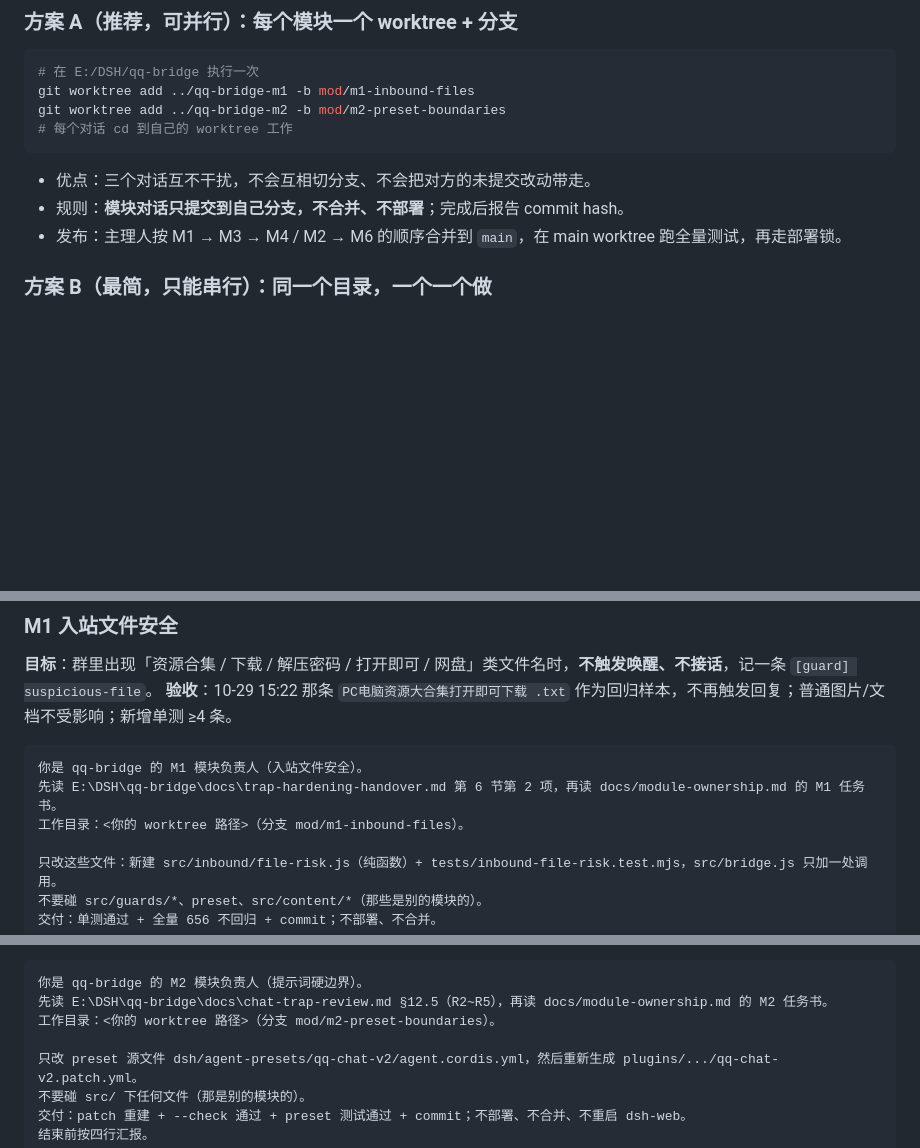
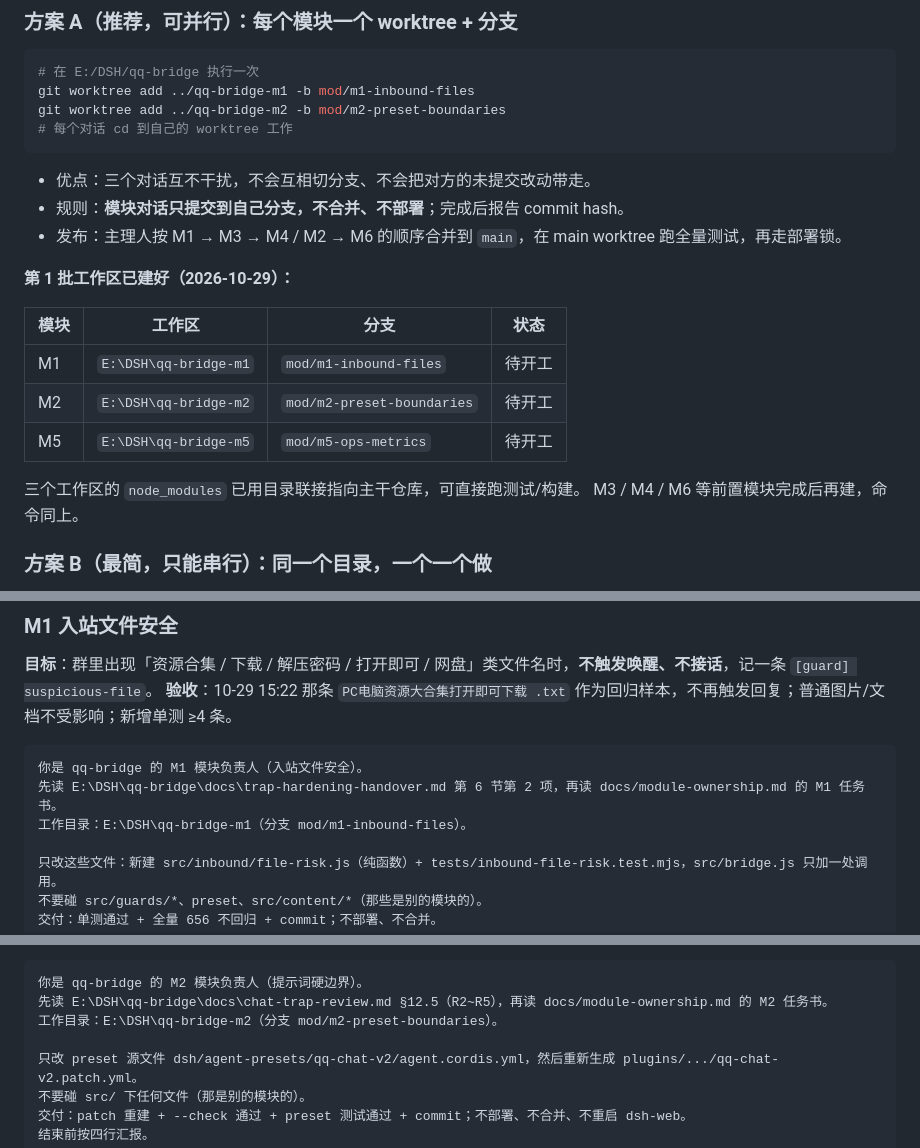
Before and after one commit to lantianbw/my_first-git, a Markdown page: docs/module-ownership.md, 3 parts joined by grey strips. Drawn GitHub-style; blank space fills up the shorter version.

Commit message:
docs: 模块手册补第 1 批工作区实际路径

````diff
--- a/docs/module-ownership.md
+++ b/docs/module-ownership.md
@@ -91,6 +91,17 @@ git worktree add ../qq-bridge-m2 -b mod/m2-preset-boundaries
 - 规则：**模块对话只提交到自己分支，不合并、不部署**；完成后报告 commit hash。
 - 发布：主理人按 M1 → M3 → M4 / M2 → M6 的顺序合并到 `main`，在 main worktree 跑全量测试，再走部署锁。
 
+**第 1 批工作区已建好（2026-10-29）：**
+
+| 模块 | 工作区 | 分支 | 状态 |
+| --- | --- | --- | --- |
+| M1 | `E:\DSH\qq-bridge-m1` | `mod/m1-inbound-files` | 待开工 |
+| M2 | `E:\DSH\qq-bridge-m2` | `mod/m2-preset-boundaries` | 待开工 |
+| M5 | `E:\DSH\qq-bridge-m5` | `mod/m5-ops-metrics` | 待开工 |
+
+三个工作区的 `node_modules` 已用目录联接指向主干仓库，可直接跑测试/构建。
+M3 / M4 / M6 等前置模块完成后再建，命令同上。
+
 ### 方案 B（最简，只能串行）：同一个目录，一个一个做
 
 - 一个模块做完、测试全绿、提交、部署、更新交接文档，再开下一个对话。
@@ -108,7 +119,7 @@ git worktree add ../qq-bridge-m2 -b mod/m2-preset-boundaries
 ```
 你是 qq-bridge 的 M1 模块负责人（入站文件安全）。
 先读 E:\DSH\qq-bridge\docs\trap-hardening-handover.md 第 6 节第 2 项，再读 docs/module-ownership.md 的 M1 任务书。
-工作目录：<你的 worktree 路径>（分支 mod/m1-inbound-files）。
+工作目录：E:\DSH\qq-bridge-m1（分支 mod/m1-inbound-files）。
 
 只改这些文件：新建 src/inbound/file-risk.js（纯函数）+ tests/inbound-file-risk.test.mjs，src/bridge.js 只加一处调用。
 不要碰 src/guards/*、preset、src/content/*（那些是别的模块的）。
@@ -130,7 +141,7 @@ git worktree add ../qq-bridge-m2 -b mod/m2-preset-boundaries
 ```
 你是 qq-bridge 的 M2 模块负责人（提示词硬边界）。
 先读 E:\DSH\qq-bridge\docs\chat-trap-review.md §12.5（R2~R5），再读 docs/module-ownership.md 的 M2 任务书。
-工作目录：<你的 worktree 路径>（分支 mod/m2-preset-boundaries）。
+工作目录：E:\DSH\qq-bridge-m2（分支 mod/m2-preset-boundaries）。
 
 只改 preset 源文件 dsh/agent-presets/qq-chat-v2/agent.cordis.yml，然后重新生成 plugins/.../qq-chat-v2.patch.yml。
 不要碰 src/ 下任何文件（那是别的模块的）。
````
Also changed, not shown: other parts of docs/module-ownership.md (+1 -1 lines).
